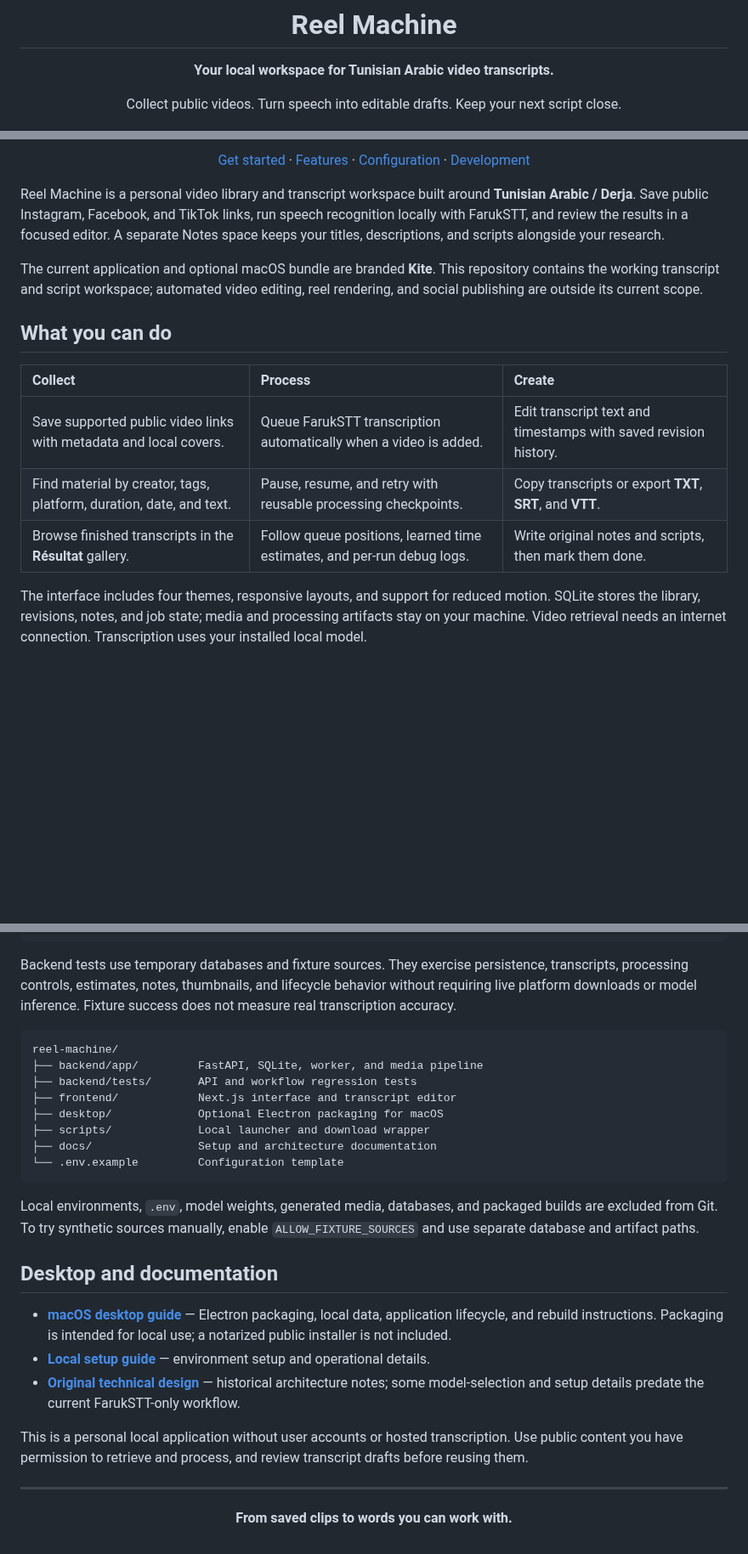
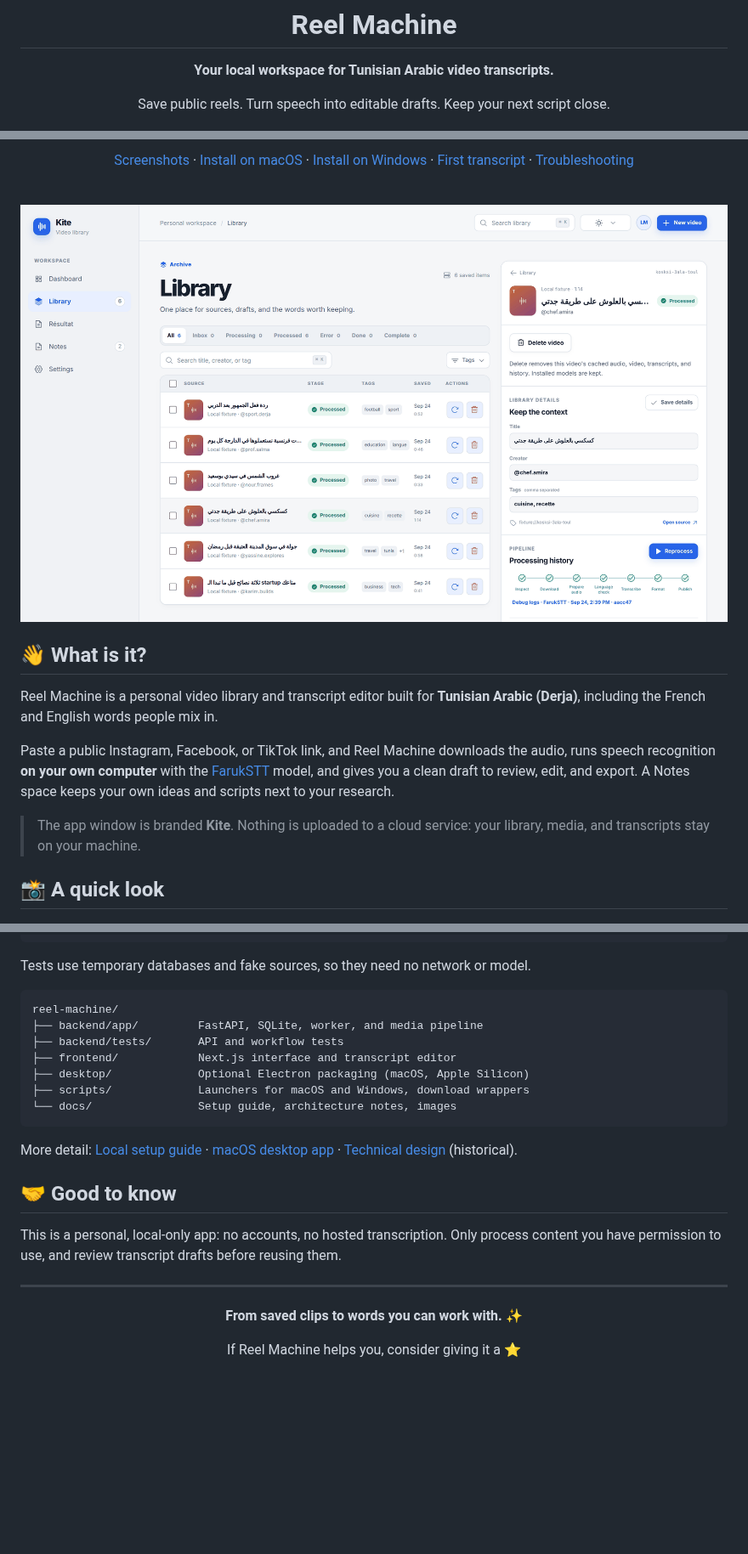
Before and after one commit to imemdev/reel-machine, a Markdown page: README.md, 3 parts joined by grey strips. Shown at 85% size. Drawn GitHub-style; pictures changed too: docs/assets/screenshots/library.png (added); blank space fills up the shorter version.

````diff
--- a/README.md
+++ b/README.md
@@ -6,7 +6,7 @@
 
 **Your local workspace for Tunisian Arabic video transcripts.**
 
-Collect public videos. Turn speech into editable drafts. Keep your next script close.
+Save public reels. Turn speech into editable drafts. Keep your next script close.
 
 [![Python](https://img.shields.io/badge/Python-3.12%2B-3776AB?style=flat-square&logo=python&logoColor=white)](pyproject.toml)
 [![Next.js](https://img.shields.io/badge/Next.js-16-111827?style=flat-square&logo=nextdotjs&logoColor=white)](frontend/package.json)
@@ -15,19 +15,19 @@ Collect public videos. Turn speech into editable drafts. Keep your next script c
 
-[Get started](#get-started) · [Features](#what-you-can-do) · [Configuration](#configuration) · [Development](#development)
+[Screenshots](#-a-quick-look) · [Install on macOS](#-macos) · [Install on Windows](#-windows) · [First transcript](#-your-first-transcript) · [Troubleshooting](#-troubleshooting)
+
+<br />
+
+<img src="docs/assets/screenshots/library.png" alt="Reel Machine library with a selected video, its details and processing pipeline" width="100%" />
 
 </div>
 
-Reel Machine is a personal video library and transcript workspace built around **Tunisian Arabic / Derja**. Save public Instagram, Facebook, and TikTok links, run speech recognition locally with FarukSTT, and review the results in a focused editor. A separate Notes space keeps your titles, descriptions, and scripts alongside your research.
+## 👋 What is it?
 
-The current application and optional macOS bundle are branded **Kite**. This repository contains the working transcript and script workspace; automated video editing, reel rendering, and social publishing are outside its current scope.
+Reel Machine is a personal video library and transcript editor built for **Tunisian Arabic (Derja)**, including the French and English words people mix in.
 
-## What you can do
+Paste a public Instagram, Facebook, or TikTok link, and Reel Machine downloads the audio, runs speech recognition **on your own computer** with the [FarukSTT](https://huggingface.co/medyas/FarukSTT) model, and gives you a clean draft to review, edit, and export. A Notes space keeps your own ideas and scripts next to your research.
 
-| Collect | Process | Create |
-| :--- | :--- | :--- |
-| Save supported public video links with metadata and local covers. | Queue FarukSTT transcription automatically when a video is added. | Edit transcript text and timestamps with saved revision history. |
-| Find material by creator, tags, platform, duration, date, and text. | Pause, resume, and retry with reusable processing checkpoints. | Copy transcripts or export **TXT**, **SRT**, and **VTT**. |
-| Browse finished transcripts in the **Résultat** gallery. | Follow queue positions, learned time estimates, and per-run debug logs. | Write original notes and scripts, then mark them done. |
+> The app window is branded **Kite**. Nothing is uploaded to a cloud service: your library, media, and transcripts stay on your machine.
 
-The interface includes four themes, responsive layouts, and support for reduced motion. SQLite stores the library, revisions, notes, and job state; media and processing artifacts stay on your machine. Video retrieval needs an internet connection. Transcription uses your installed local model.
+## 📸 A quick look
 
@@ -157,33 +291,30 @@ npm --prefix frontend run typecheck
 npm --prefix frontend run build
 ```
 
-Backend tests use temporary databases and fixture sources. They exercise persistence, transcripts, processing controls, estimates, notes, thumbnails, and lifecycle behavior without requiring live platform downloads or model inference. Fixture success does not measure real transcription accuracy.
+Tests use temporary databases and fake sources, so they need no network or model.
 
 ```text
 reel-machine/
 ├── backend/app/         FastAPI, SQLite, worker, and media pipeline
-├── backend/tests/       API and workflow regression tests
+├── backend/tests/       API and workflow tests
 ├── frontend/            Next.js interface and transcript editor
-├── desktop/             Optional Electron packaging for macOS
-├── scripts/             Local launcher and download wrapper
-├── docs/                Setup and architecture documentation
-└── .env.example         Configuration template
+├── desktop/             Optional Electron packaging (macOS, Apple Silicon)
+├── scripts/             Launchers for macOS and Windows, download wrappers
+└── docs/                Setup guide, architecture notes, images
 ```
 
-Local environments, `.env`, model weights, generated media, databases, and packaged builds are excluded from Git. To try synthetic sources manually, enable `ALLOW_FIXTURE_SOURCES` and use separate database and artifact paths.
+More detail: [Local setup guide](docs/LOCAL-SETUP.md) · [macOS desktop app](desktop/README.md) · [Technical design](docs/TECHNICAL-DESIGN.md) (historical).
 
-## Desktop and documentation
+## 🤝 Good to know
 
-- **[macOS desktop guide](desktop/README.md)** — Electron packaging, local data, application lifecycle, and rebuild instructions. Packaging is intended for local use; a notarized public installer is not included.
-- **[Local setup guide](docs/LOCAL-SETUP.md)** — environment setup and operational details.
-- **[Original technical design](docs/TECHNICAL-DESIGN.md)** — historical architecture notes; some model-selection and setup details predate the current FarukSTT-only workflow.
-
-This is a personal local application without user accounts or hosted transcription. Use public content you have permission to retrieve and process, and review transcript drafts before reusing them.
+This is a personal, local-only app: no accounts, no hosted transcription. Only process content you have permission to use, and review transcript drafts before reusing them.
 
 ---
 
 <div align="center">
 
-**From saved clips to words you can work with.**
+**From saved clips to words you can work with.** ✨
+
+If Reel Machine helps you, consider giving it a ⭐
 
 </div>
````
Also changed, not shown: other parts of README.md (+231 -97 lines), docs/LOCAL-SETUP.md (+7 -4 lines), docs/assets/screenshots/dashboard.png (added), docs/assets/screenshots/notes.png (added), docs/assets/screenshots/resultat-dark.png (added), 11 other files.
